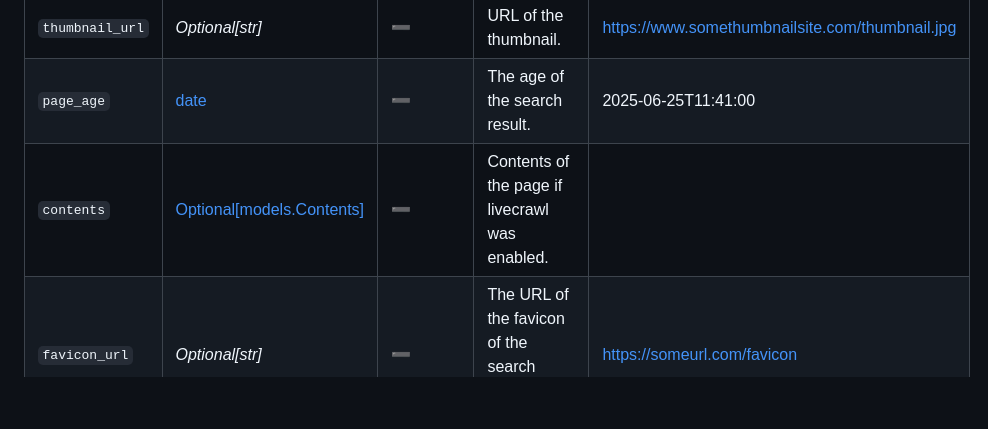
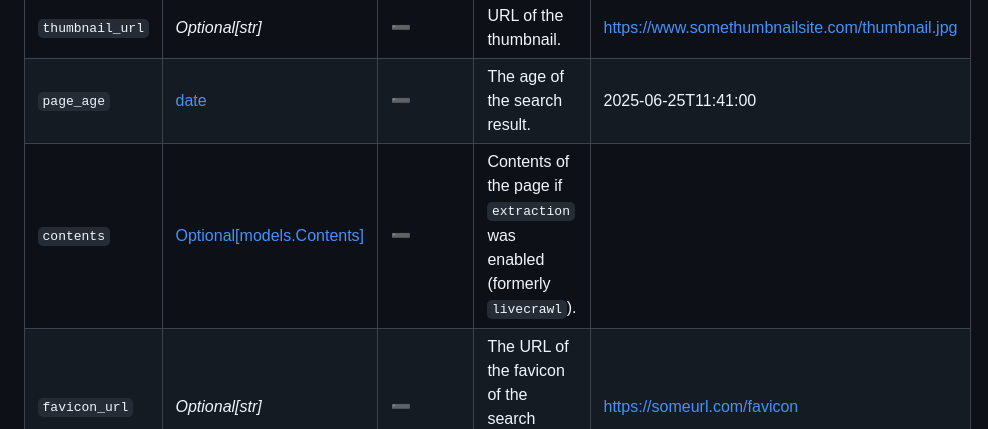
Before and after one commit to youdotcom-oss/youdotcom-python-sdk, a Markdown page: docs/models/webresult.md, the part around the change. Drawn GitHub-style; blank space fills up the shorter version.

```diff
--- a/docs/models/webresult.md
+++ b/docs/models/webresult.md
@@ -11,5 +11,5 @@
 | `snippets`                                                                            | List[*str*]                                                                           | :heavy_minus_sign:                                                                    | An array of text snippets from the search result, providing a preview of the content. |                                                                                       |
 | `thumbnail_url`                                                                       | *Optional[str]*                                                                       | :heavy_minus_sign:                                                                    | URL of the thumbnail.                                                                 | https://www.somethumbnailsite.com/thumbnail.jpg                                       |
 | `page_age`                                                                            | [date](https://docs.python.org/3/library/datetime.html#date-objects)                  | :heavy_minus_sign:                                                                    | The age of the search result.                                                         | 2025-06-25T11:41:00                                                                   |
-| `contents`                                                                            | [Optional[models.Contents]](../models/contents.md)                                    | :heavy_minus_sign:                                                                    | Contents of the page if livecrawl was enabled.                                        |                                                                                       |
+| `contents`                                                                            | [Optional[models.Contents]](../models/contents.md)                                    | :heavy_minus_sign:                                                                    | Contents of the page if `extraction` was enabled (formerly `livecrawl`).              |                                                                                       |
 | `favicon_url`                                                                         | *Optional[str]*                                                                       | :heavy_minus_sign:                                                                    | The URL of the favicon of the search result's domain.                                 | https://someurl.com/favicon                                                           |
```
Also changed, not shown: docs/models/newsresult.md (+1 -1 lines).
